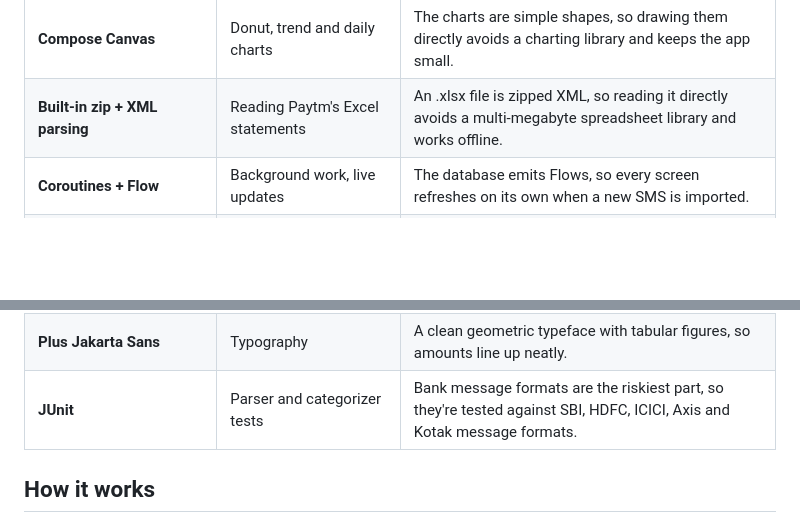
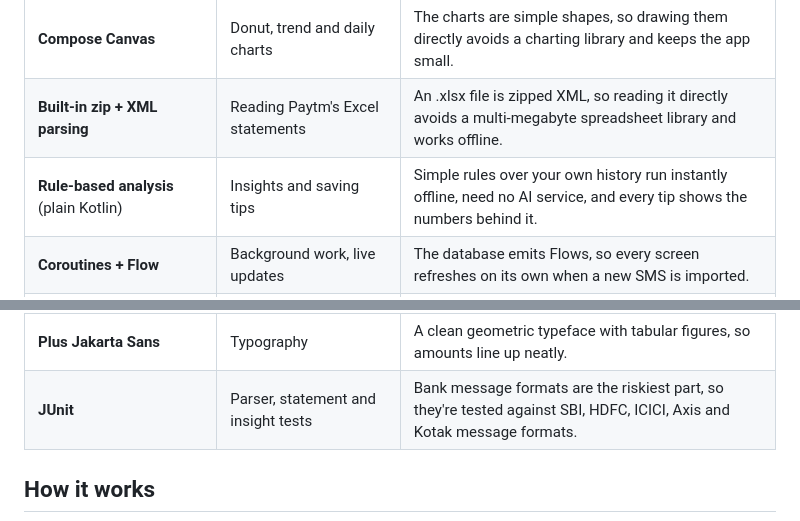
Before and after one commit to PriyamKeshri/Spendwise, a Markdown page: README.md, 2 parts joined by grey strips. Drawn GitHub-style; blank space fills up the shorter version.

```diff
--- a/README.md
+++ b/README.md
@@ -56,6 +57,7 @@ Then open Spendwise, choose how far back to read, and allow SMS access. If Andro
 | **Jetpack Compose + Material 3** | Every screen | Declarative UI with far less code than XML views, plus ready-made accessible components and light/dark theming. |
 | **Compose Canvas** | Donut, trend and daily charts | The charts are simple shapes, so drawing them directly avoids a charting library and keeps the app small. |
 | **Built-in zip + XML parsing** | Reading Paytm's Excel statements | An .xlsx file is zipped XML, so reading it directly avoids a multi-megabyte spreadsheet library and works offline. |
+| **Rule-based analysis** (plain Kotlin) | Insights and saving tips | Simple rules over your own history run instantly offline, need no AI service, and every tip shows the numbers behind it. |
 | **Coroutines + Flow** | Background work, live updates | The database emits Flows, so every screen refreshes on its own when a new SMS is imported. |
 | **Room** (SQLite) | Transactions, categories, learned merchants | Compile-time-checked SQL, Flow support, and a unique index that makes re-reading the inbox safe. |
 | **DataStore** | Sync position and settings | Asynchronous, type-safe replacement for SharedPreferences. |
@@ -64,7 +66,7 @@ Then open Spendwise, choose how far back to read, and allow SMS access. If Andro
 | **Hilt** | Dependency injection | Wires the database, repository and background workers together with very little boilerplate. |
 | **Navigation Compose** | Bottom-bar tabs | Keeps each tab's scroll and filter state when you switch between them. |
 | **Plus Jakarta Sans** | Typography | A clean geometric typeface with tabular figures, so amounts line up neatly. |
-| **JUnit** | Parser and categorizer tests | Bank message formats are the riskiest part, so they're tested against SBI, HDFC, ICICI, Axis and Kotak message formats. |
+| **JUnit** | Parser, statement and insight tests | Bank message formats are the riskiest part, so they're tested against SBI, HDFC, ICICI, Axis and Kotak message formats. |
 
 ## How it works
 
```
Also changed, not shown: other parts of README.md (+6 -3 lines), docs/screenshots/breakdown-dark.png (deleted), docs/screenshots/insights-dark.png (added), docs/screenshots/overview-dark.png, docs/screenshots/transactions-light.png, 12 other files.
